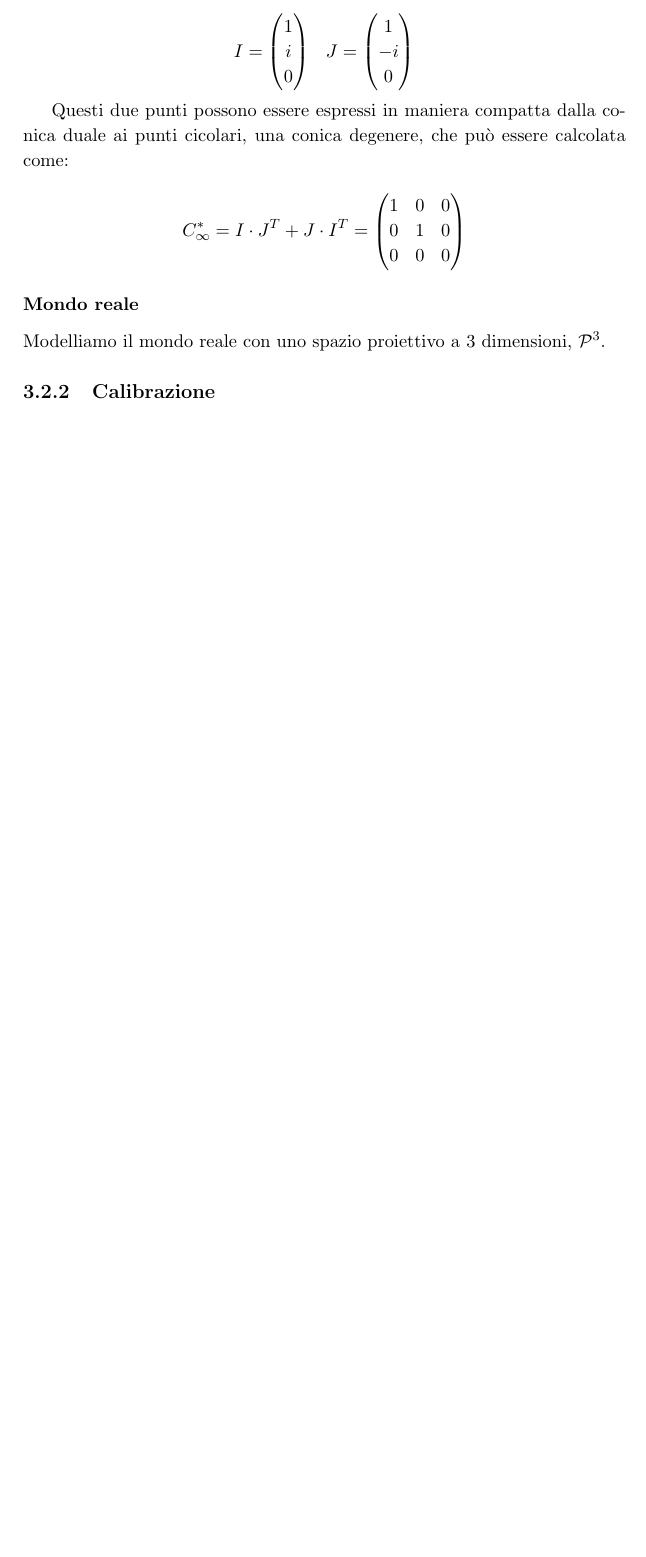
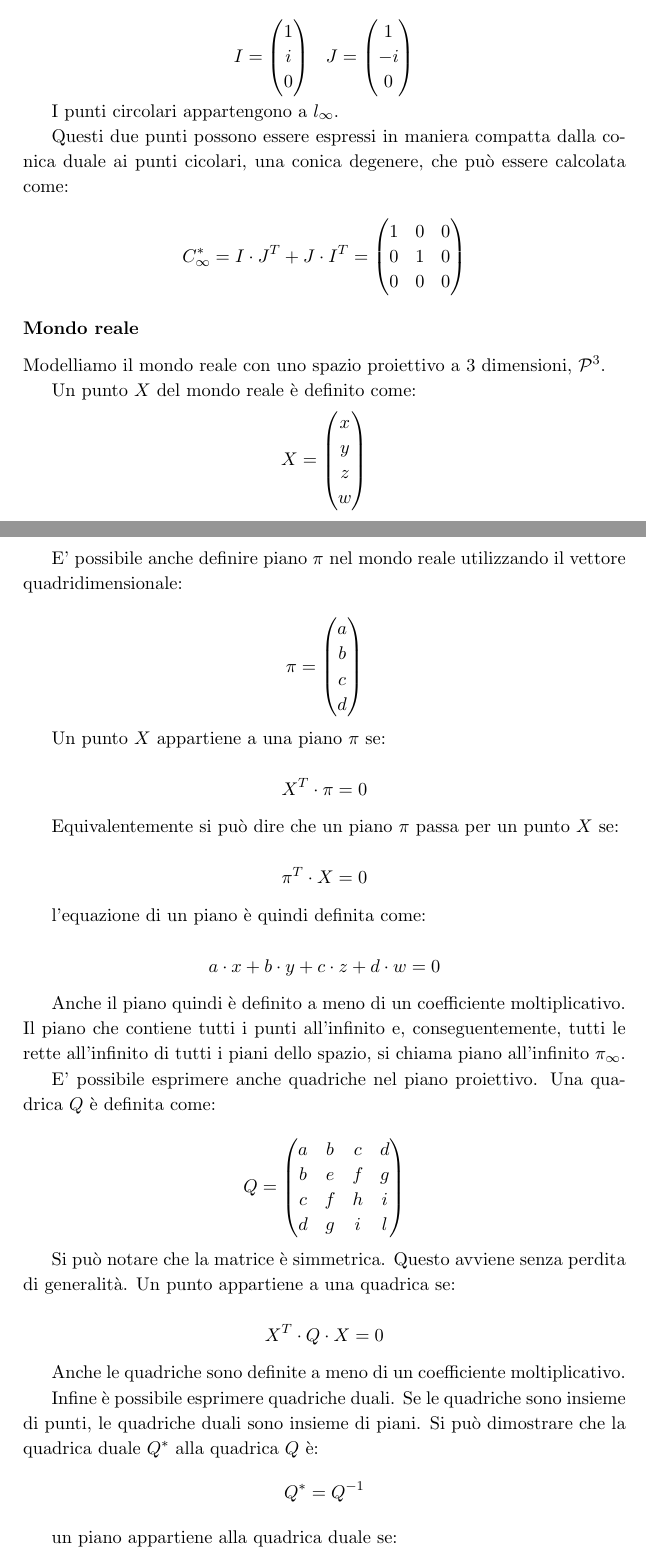
Before and after one commit to boris-il-forte/Tesi, a LaTeX thesis (tesi.tex, which reads capitoli/capitolo3.tex): part of page 31 of 79 before the commit and two parts of pages 31 and 32 of 83 after it, the two joined at a grey line, cut so that both start at the same text, the shorter picture padded with empty space. Compiled offline with pdfLaTeX.

Commit message:
Ancora lavoro sulla geometria proiettiva
- trasformazioni
- proiezione dell'immagine
- calibrazione

```diff
--- a/capitoli/capitolo3.tex
+++ b/capitoli/capitolo3.tex
@@ -322,6 +323,8 @@ Lo spazio proiettivo a 2 dimensioni ha due punti notevoli detti punti circolari.
  \end{aligned}
 \end{equation*}
 
+I punti circolari appartengono a $l_\infty$.
+
 Questi due punti possono essere espressi in maniera compatta dalla conica duale ai punti cicolari, una conica degenere, che può essere calcolata come:
 
 \begin{equation*}
@@ -332,4 +335,57 @@ Questi due punti possono essere espressi in maniera compatta dalla conica duale
 \subsubsection{Mondo reale}
 Modelliamo il mondo reale con uno spazio proiettivo a 3 dimensioni, $\mathcal{P}^3$.
 
-\subsection{Calibrazione}
+Un punto $X$ del mondo reale è definito come:
+\begin{equation*}
+  X=\colvec{4}{x}{y}{z}{w}
+\end{equation*}
+
+E' possibile anche definire piano $\pi$ nel mondo reale utilizzando il vettore quadridimensionale:
+
+\begin{equation*}
+  \pi=\colvec{4}{a}{b}{c}{d}
+\end{equation*}
+
+Un punto $X$ appartiene a una piano $\pi$ se:
+
+\begin{equation*}
+ X^T\cdot \pi = 0
+\end{equation*}
+
+Equivalentemente si può dire che un piano $\pi$ passa per un punto $X$ se:
+
+\begin{equation*}
+ \pi^T\cdot X = 0
+\end{equation*}
+
+l'equazione di un piano è quindi definita come:
+
+\begin{equation*}
+ a\cdot x + b \cdot y+ c \cdot z + d \cdot w = 0
+\end{equation*}
+
+Anche il piano quindi è definito a meno di un coefficiente moltiplicativo.
+Il piano che contiene tutti i punti all'infinito e, conseguentemente, tutti le rette all'infinito di tutti i piani dello spazio, si chiama piano all'infinito $\pi_\infty$.
+
+E' possibile esprimere anche quadriche nel piano proiettivo. Una quadrica $Q$ è definita come:
+
+\begin{equation*}
+ Q = \begin{pmatrix} a & b & c & d \\ b & e & f & g \\ c & f & h & i \\ d & g & i & l \\ \end{pmatrix}
+\end{equation*}
+
+Si può notare che la matrice è simmetrica. Questo avviene senza perdita di generalità.
+Un punto appartiene a una quadrica se:
+
+\begin{equation*}
+ X^T\cdot Q \cdot X = 0
+\end{equation*}
+
+Anche le quadriche sono definite a meno di un coefficiente moltiplicativo.
+
+Infine è possibile esprimere quadriche duali. Se le quadriche sono insieme di punti, le quadriche duali sono insieme di piani.
+Si può dimostrare che la quadrica duale $Q^*$ alla quadrica $Q$ è:
+\begin{equation*}
+ Q^*=Q^{-1}
+\end{equation*}
+
+un piano appartiene alla quadrica duale se:
--- a/tesi.tex
+++ b/tesi.tex
@@ -6,7 +6,7 @@
 \providecommand{\principaladviser}{Prof. Andrea Bonarini}
 \providecommand{\firstauthor}{Davide Tateo}
 \providecommand{\firstauthorid}{799311}
-\title{Cognitive SLAM: knowledge-based self-localization and mapping}
+\title{Cognitive SLAM: Knowledge-Based Simultaneous Localization and Mapping}
 \author{\firstauthor}
 
 \usepackage{settings/frontesp}
```
Also changed, not shown: tesi.pdf, capitoli/capitolo3.tex (84 more changed lines), 1 other file.
